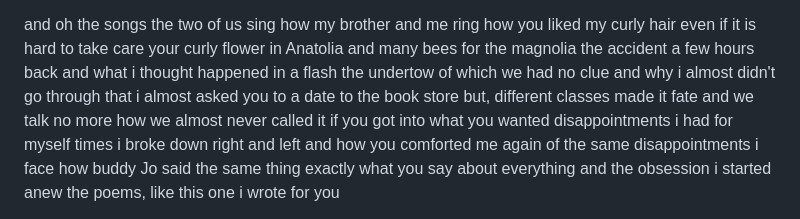
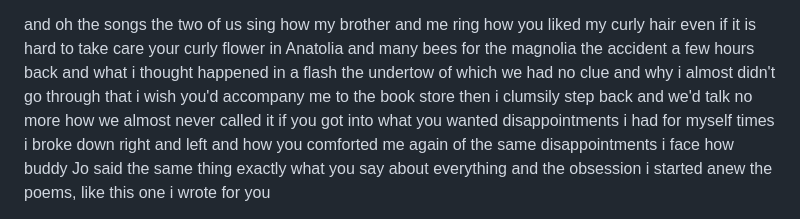
Before and after one commit to contrapoetra/patibrata, a Markdown page: pages/poems/the-wrap.md, the part around the change. Drawn GitHub-style.

Commit message:
update poem

```diff
--- a/pages/poems/the-wrap.md
+++ b/pages/poems/the-wrap.md
@@ -101,8 +101,8 @@ the accident a few hours back
 and what i thought happened in a flash
 the undertow of which we had no clue
 and why i almost didn't go through
-that i almost asked you to a date to the book store
-but, different classes made it fate and we talk no more
+that i wish you'd accompany me to the book store
+then i clumsily step back and we'd talk no more
 how we almost never called it
 if you got into what you wanted
 disappointments i had for myself
```
